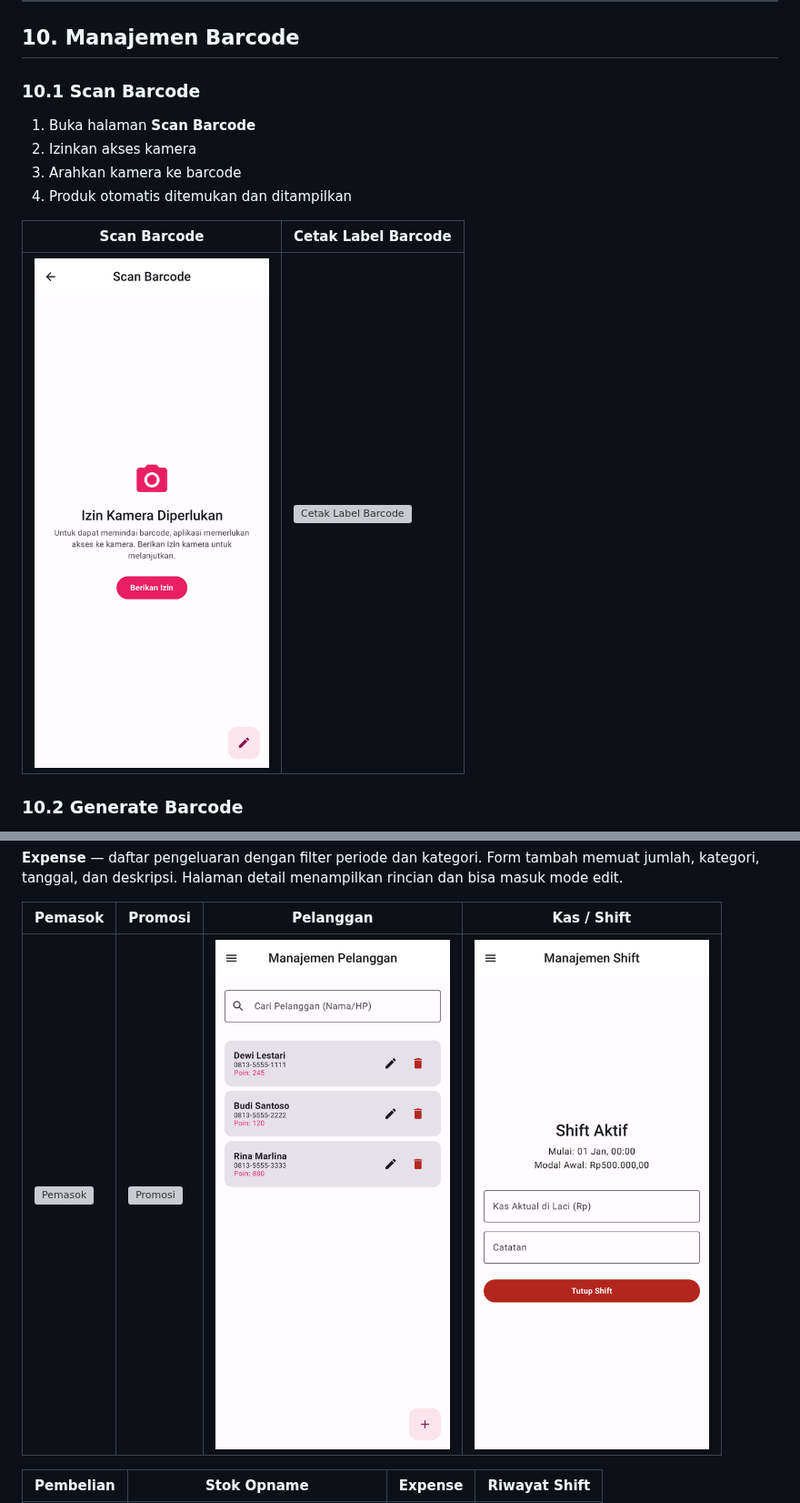
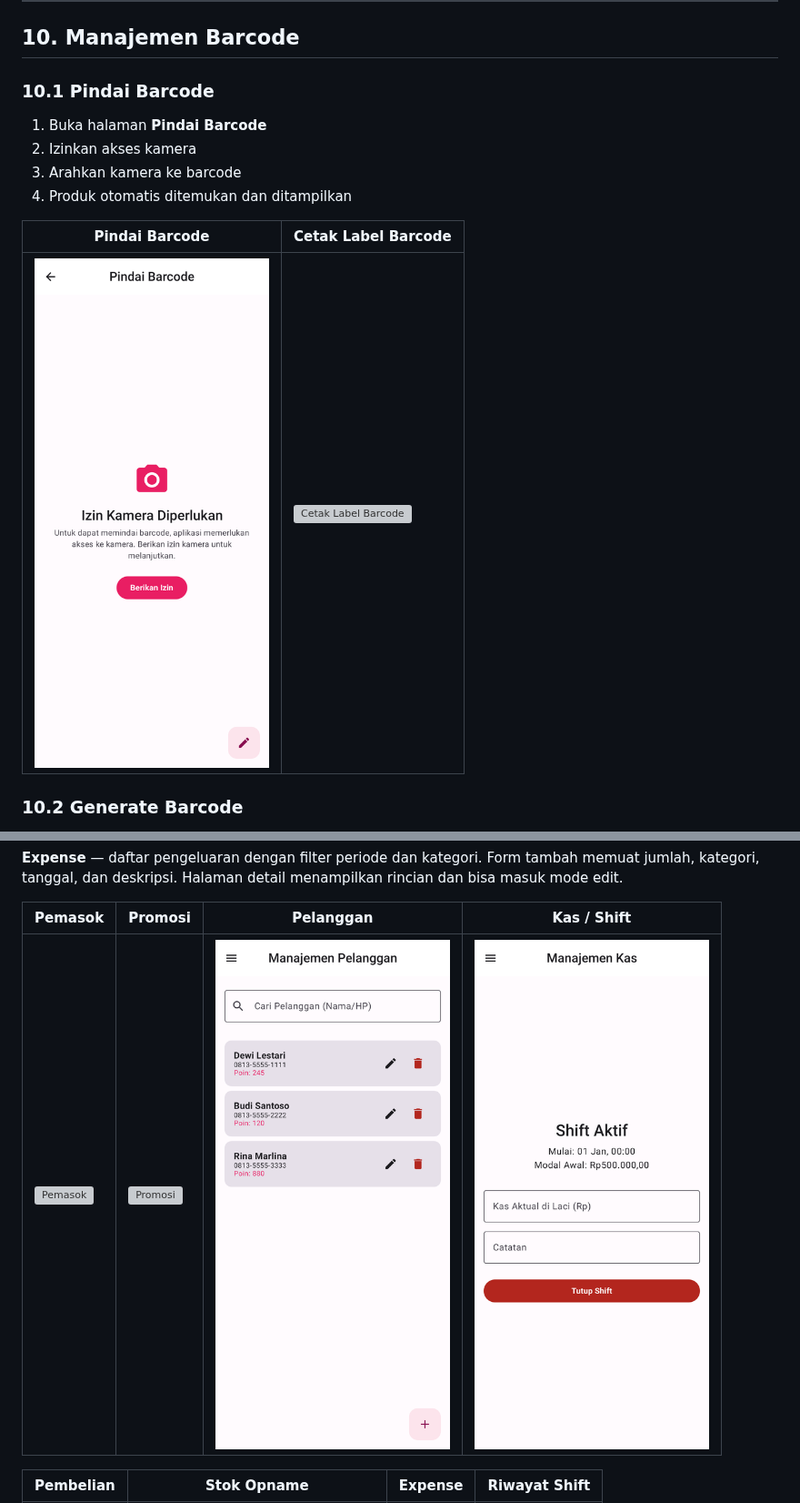
Before and after one commit to analisaperlengkapan/chiby-chiby-store, a Markdown page: PANDUAN_PENGGUNA.md, 2 parts joined by grey strips. Shown at 91% size. Rendered like a GitHub page; pictures changed too: docs/screenshots/17-cash-shift.png, docs/screenshots/23-barcode-scanner.png; grey boxes are pictures that could not be loaded.

```diff
--- a/PANDUAN_PENGGUNA.md
+++ b/PANDUAN_PENGGUNA.md
@@ -349,11 +349,11 @@ Aplikasi menyediakan 12 tipe laporan:
 
 ## 10. Manajemen Barcode
 
-### 10.1 Scan Barcode
-1. Buka halaman **Scan Barcode**
+### 10.1 Pindai Barcode
+1. Buka halaman **Pindai Barcode**
 2. Izinkan akses kamera
 3. Arahkan kamera ke barcode
 4. Produk otomatis ditemukan dan ditampilkan
 
-| Scan Barcode | Cetak Label Barcode |
+| Pindai Barcode | Cetak Label Barcode |
 | --- | --- |
```
Also changed, not shown: other parts of PANDUAN_PENGGUNA.md (+12 -12 lines), AGENTS.md (+1 -1 lines), docs/screenshots/02-dashboard.png, docs/screenshots/03-inventory.png, 7 other files.
